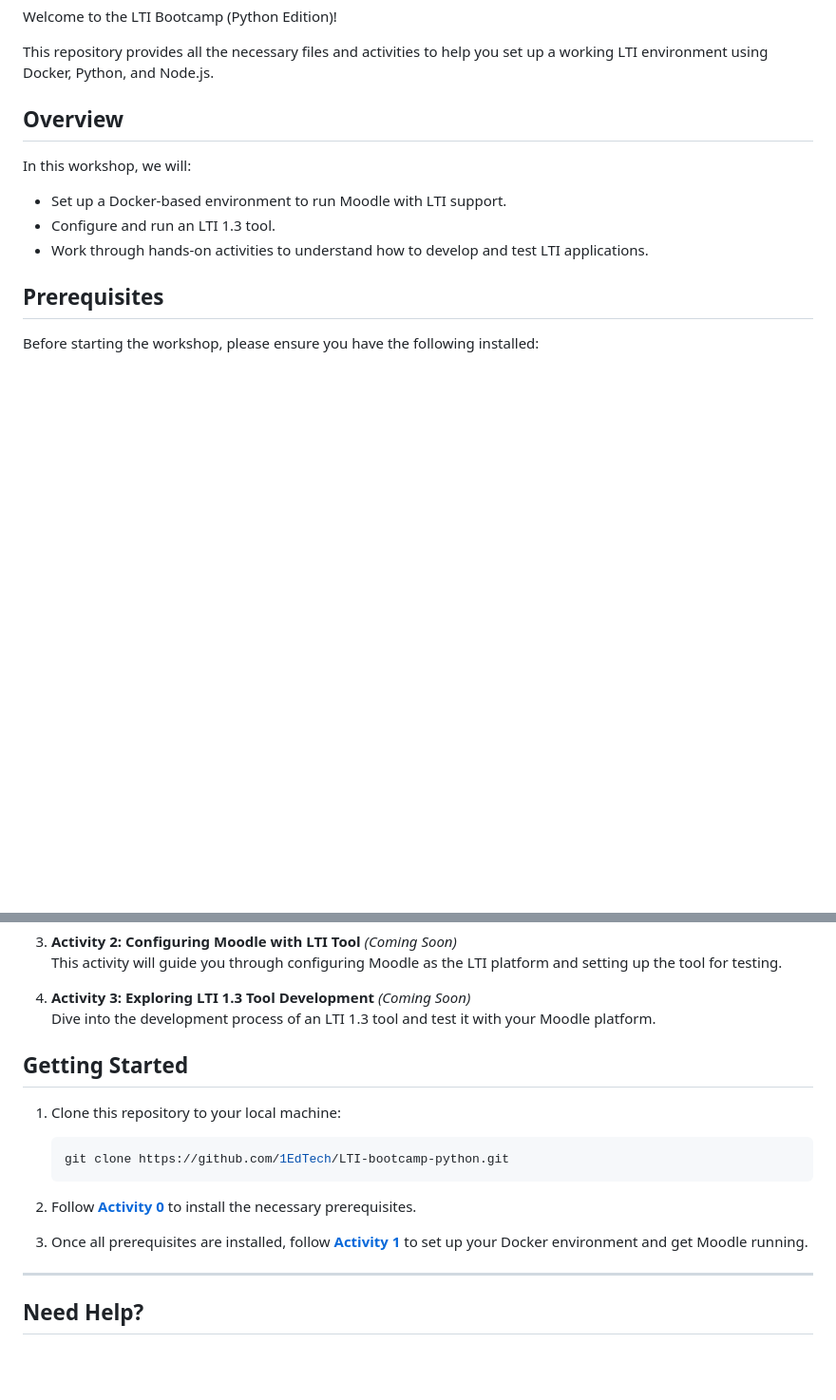
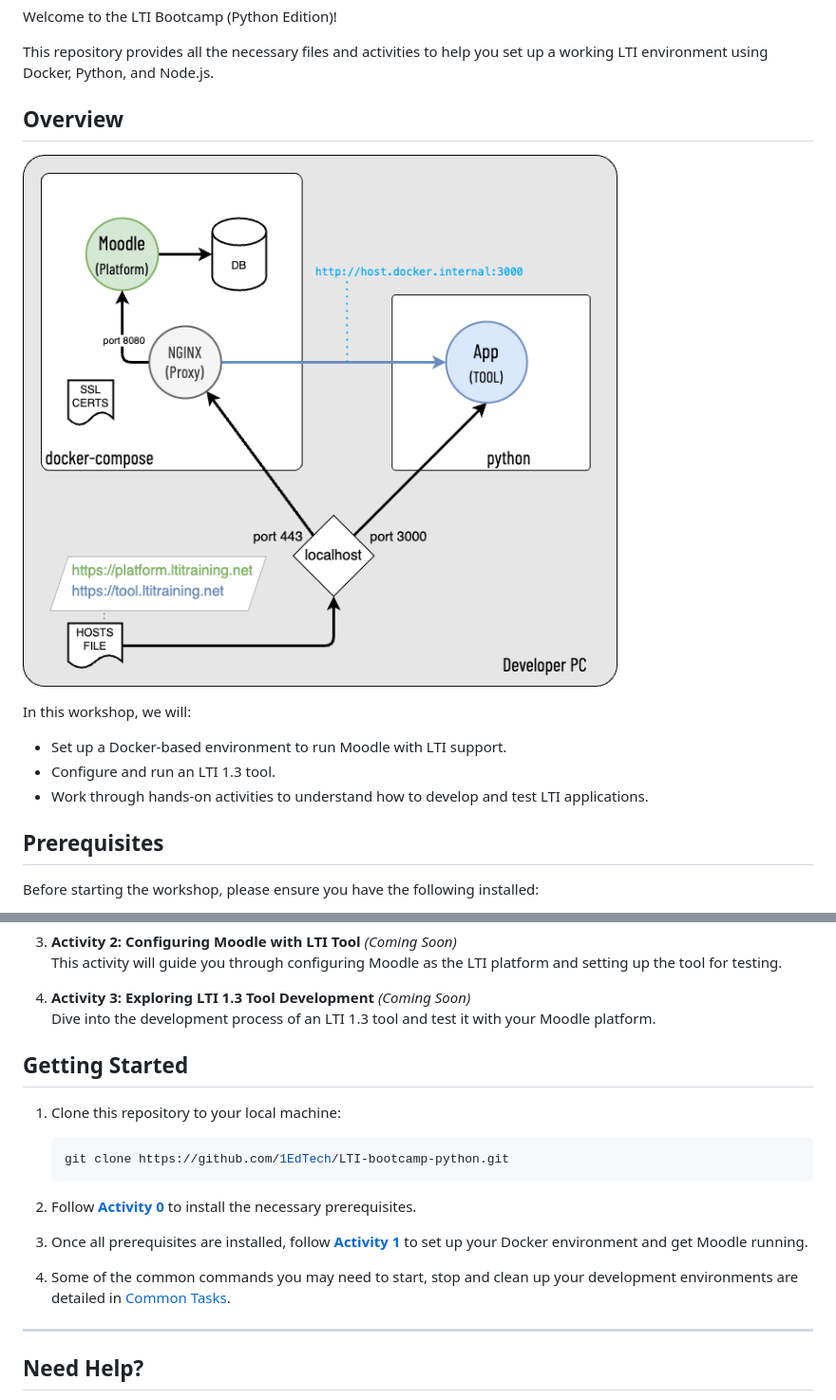
Before and after one commit to 1EdTech/LTI-bootcamp-python, a Markdown page: README.md, 2 parts joined by grey strips. Shown: that part at 95% size. Drawn GitHub-style; pictures changed too: docs/images/topology.png (added); blank space fills up the shorter version.

Commit message:
Added topology and common tasks

```diff
--- a/README.md
+++ b/README.md
@@ -5,6 +5,7 @@ Welcome to the LTI Bootcamp (Python Edition)!
 This repository provides all the necessary files and activities to help you set up a working LTI environment using Docker, Python, and Node.js.
 
 ## **Overview**
+![Topology ](docs/images/topology.png)
 
 In this workshop, we will:
 - Set up a Docker-based environment to run Moodle with LTI support.
@@ -47,6 +48,7 @@ Below is a list of activities that you will complete during the workshop. Each a
 4. **Activity 3: Exploring LTI 1.3 Tool Development** *(Coming Soon)*
    Dive into the development process of an LTI 1.3 tool and test it with your Moodle platform.
 
+
 ## **Getting Started**
 
 1. Clone this repository to your local machine:
@@ -58,6 +60,8 @@ Below is a list of activities that you will complete during the workshop. Each a
 
 3. Once all prerequisites are installed, follow **[Activity 1](./docs/activity1.md)** to set up your Docker environment and get Moodle running.
 
+4. Some of the common commands you may need to start, stop and clean up your development environments are detailed in [Common Tasks](docs/common_tasks.md).
+
 ---
 
 ## **Need Help?**
```
Also changed, not shown: docs/activity1.md (+2 -0 lines), docs/common_tasks.md (added, +142 -0 lines), 1 other file.
